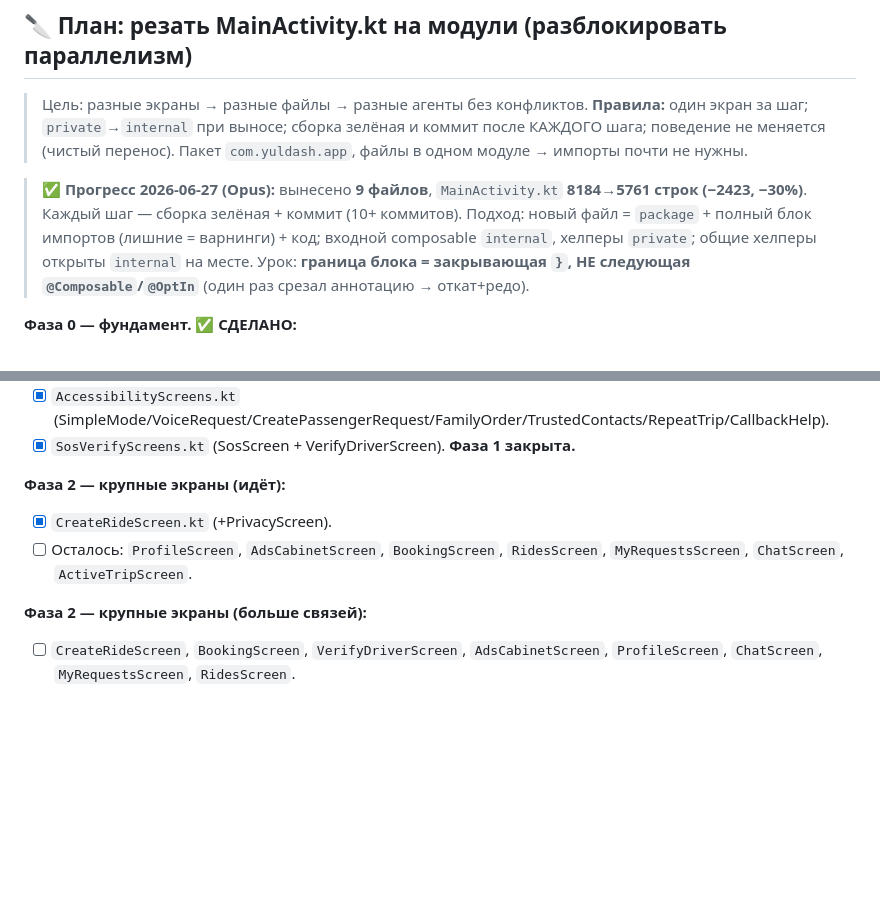
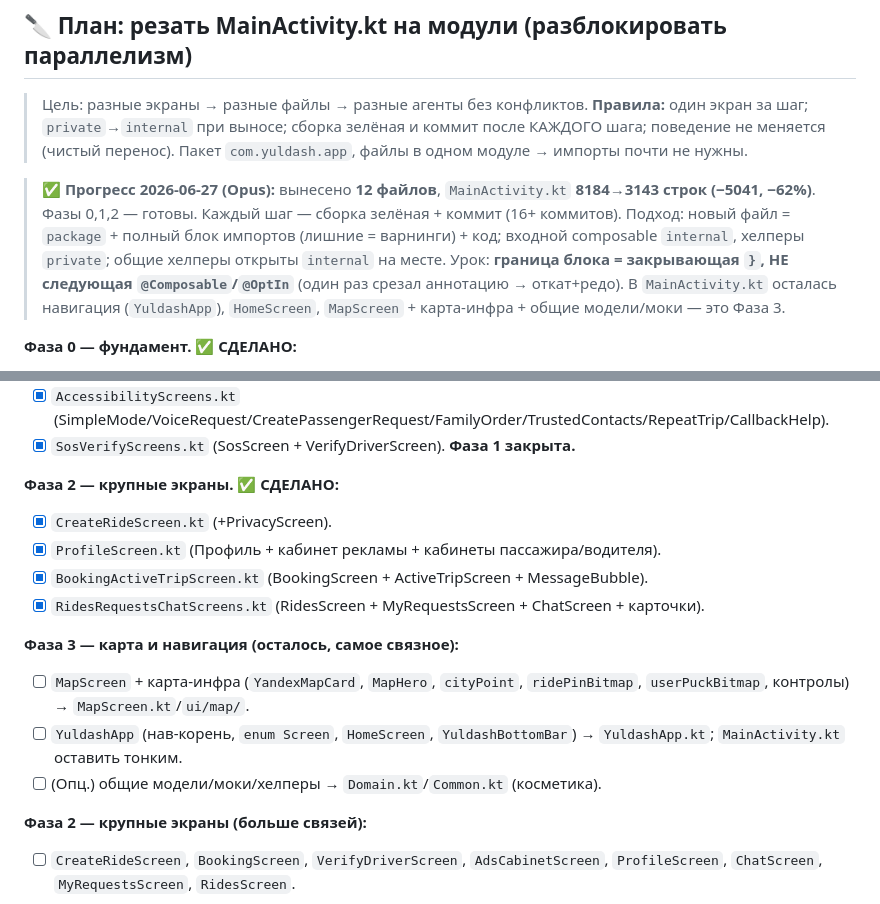
Before and after one commit to bairasbai/yuldash, a Markdown page: docs/tasks.md, 2 parts joined by grey strips. Rendered like a GitHub page; blank space fills up the shorter version.

Commit message:
docs: Фаза 2 разрезки закрыта, MainActivity −62% (12 файлов)

```diff
--- a/docs/tasks.md
+++ b/docs/tasks.md
@@ -29,7 +29,7 @@
 
 > Цель: разные экраны → разные файлы → разные агенты без конфликтов. **Правила:** один экран за шаг; `private`→`internal` при выносе; сборка зелёная и коммит после КАЖДОГО шага; поведение не меняется (чистый перенос). Пакет `com.yuldash.app`, файлы в одном модуле → импорты почти не нужны.
 
-> ✅ **Прогресс 2026-06-27 (Opus):** вынесено **9 файлов**, `MainActivity.kt` **8184→5761 строк (−2423, −30%)**. Каждый шаг — сборка зелёная + коммит (10+ коммитов). Подход: новый файл = `package` + полный блок импортов (лишние = варнинги) + код; входной composable `internal`, хелперы `private`; общие хелперы открыты `internal` на месте. Урок: **граница блока = закрывающая `}`, НЕ следующая `@Composable`/`@OptIn`** (один раз срезал аннотацию → откат+редо).
+> ✅ **Прогресс 2026-06-27 (Opus):** вынесено **12 файлов**, `MainActivity.kt` **8184→3143 строк (−5041, −62%)**. Фазы 0,1,2 — готовы. Каждый шаг — сборка зелёная + коммит (16+ коммитов). Подход: новый файл = `package` + полный блок импортов (лишние = варнинги) + код; входной composable `internal`, хелперы `private`; общие хелперы открыты `internal` на месте. Урок: **граница блока = закрывающая `}`, НЕ следующая `@Composable`/`@OptIn`** (один раз срезал аннотацию → откат+редо). В `MainActivity.kt` осталась навигация (`YuldashApp`), `HomeScreen`, `MapScreen` + карта-инфра + общие модели/моки — это Фаза 3.
 
 **Фаза 0 — фундамент. ✅ СДЕЛАНО:**
 - [x] `AppText.kt` ← `appText`/`appTextFor`/`AppLanguage`/`LocalAppLanguage` (internal).
@@ -44,9 +44,16 @@
 - [x] `AccessibilityScreens.kt` (SimpleMode/VoiceRequest/CreatePassengerRequest/FamilyOrder/TrustedContacts/RepeatTrip/CallbackHelp).
 - [x] `SosVerifyScreens.kt` (SosScreen + VerifyDriverScreen). **Фаза 1 закрыта.**
 
-**Фаза 2 — крупные экраны (идёт):**
+**Фаза 2 — крупные экраны. ✅ СДЕЛАНО:**
 - [x] `CreateRideScreen.kt` (+PrivacyScreen).
-- [ ] Осталось: `ProfileScreen`, `AdsCabinetScreen`, `BookingScreen`, `RidesScreen`, `MyRequestsScreen`, `ChatScreen`, `ActiveTripScreen`.
+- [x] `ProfileScreen.kt` (Профиль + кабинет рекламы + кабинеты пассажира/водителя).
+- [x] `BookingActiveTripScreen.kt` (BookingScreen + ActiveTripScreen + MessageBubble).
+- [x] `RidesRequestsChatScreens.kt` (RidesScreen + MyRequestsScreen + ChatScreen + карточки).
+
+**Фаза 3 — карта и навигация (осталось, самое связное):**
+- [ ] `MapScreen` + карта-инфра (`YandexMapCard`, `MapHero`, `cityPoint`, `ridePinBitmap`, `userPuckBitmap`, контролы) → `MapScreen.kt`/`ui/map/`.
+- [ ] `YuldashApp` (нав-корень, `enum Screen`, `HomeScreen`, `YuldashBottomBar`) → `YuldashApp.kt`; `MainActivity.kt` оставить тонким.
+- [ ] (Опц.) общие модели/моки/хелперы → `Domain.kt`/`Common.kt` (косметика).
 
 **Фаза 2 — крупные экраны (больше связей):**
 - [ ] `CreateRideScreen`, `BookingScreen`, `VerifyDriverScreen`, `AdsCabinetScreen`, `ProfileScreen`, `ChatScreen`, `MyRequestsScreen`, `RidesScreen`.
```
